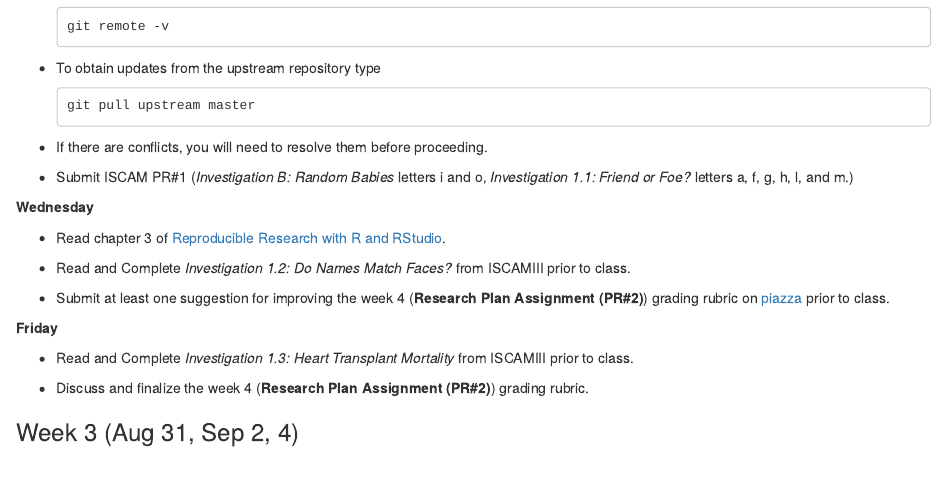
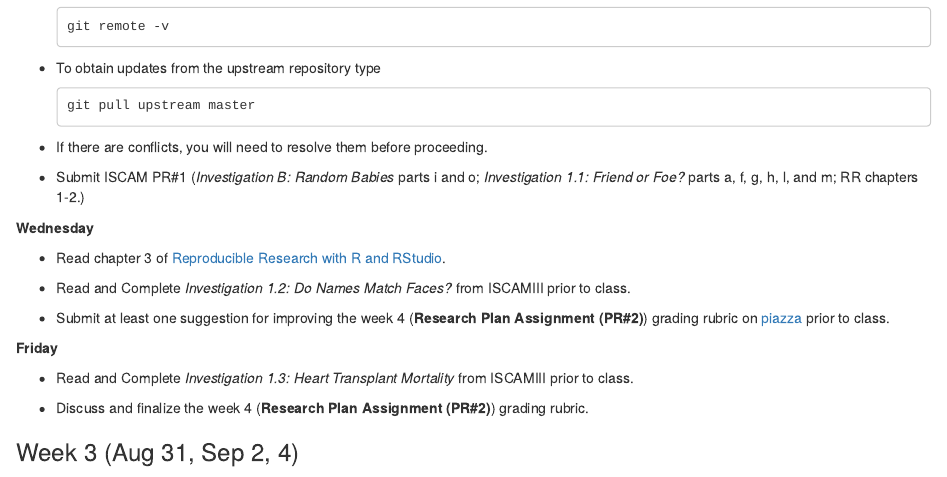
Before and after one commit to winfreejk/STT5811ClassRepo, an R Markdown document (CoursePacing/GenericPacing.Rmd): the page in a window 1100 px wide, from 2180 px down. The pictures show the output file CoursePacing/GenericPacing.html that the author committed with the source, opened offline.

Commit message:
ISCAM assignment 1

````diff
--- a/CoursePacing/GenericPacing.Rmd
+++ b/CoursePacing/GenericPacing.Rmd
@@ -124,7 +124,7 @@ git pull upstream master
 ```
 * If there are conflicts, you will need to resolve them before proceeding.
 
-* Submit ISCAM PR#1 (*Investigation B: Random Babies* letters i and o, *Investigation 1.1: Friend or Foe?* letters a, f, g, h, l, and m.)
+* Submit ISCAM PR#1 (*Investigation B: Random Babies* parts i and o; *Investigation 1.1: Friend or Foe?* parts a, f, g, h, l, and m; RR chapters 1-2.)
 
 **Wednesday**
 
````
Also changed, not shown: CoursePacing/GenericPacing.html.
